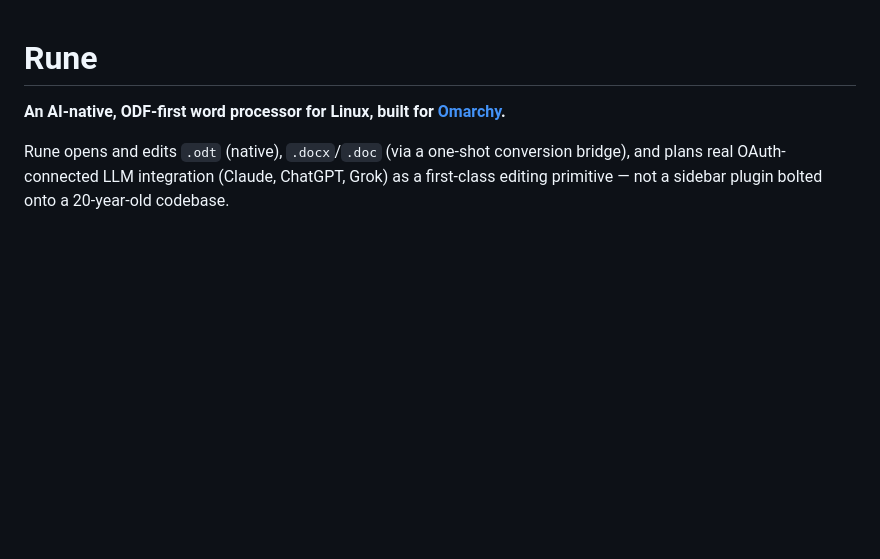
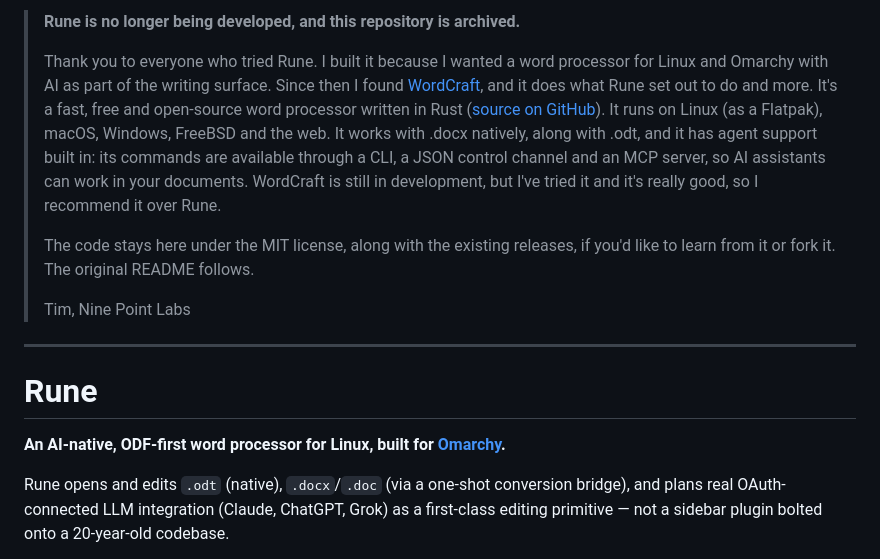
Before and after one commit to ninepointlabs/rune, a Markdown page: README.md, the part around the change. Drawn GitHub-style; blank space fills up the shorter version.

Commit message:
Archive notice: Rune is no longer developed; point to WordCraft

```diff
--- a/README.md
+++ b/README.md
@@ -1,3 +1,13 @@
+> **Rune is no longer being developed, and this repository is archived.**
+>
+> Thank you to everyone who tried Rune. I built it because I wanted a word processor for Linux and Omarchy with AI as part of the writing surface. Since then I found [WordCraft](https://getartcraft.com/apps/wordcraft), and it does what Rune set out to do and more. It's a fast, free and open-source word processor written in Rust ([source on GitHub](https://github.com/storytold/wordcraft)). It runs on Linux (as a Flatpak), macOS, Windows, FreeBSD and the web. It works with .docx natively, along with .odt, and it has agent support built in: its commands are available through a CLI, a JSON control channel and an MCP server, so AI assistants can work in your documents. WordCraft is still in development, but I've tried it and it's really good, so I recommend it over Rune.
+>
+> The code stays here under the MIT license, along with the existing releases, if you'd like to learn from it or fork it. The original README follows.
+>
+> Tim, Nine Point Labs
+
+---
+
 # Rune
 
 **An AI-native, ODF-first word processor for Linux, built for [Omarchy](https://github.com/basecamp/omarchy).**
```
